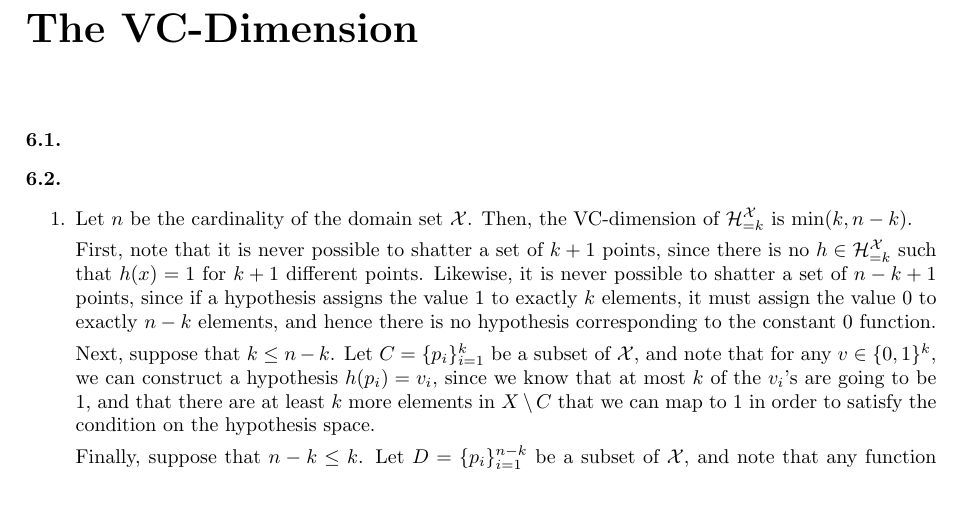
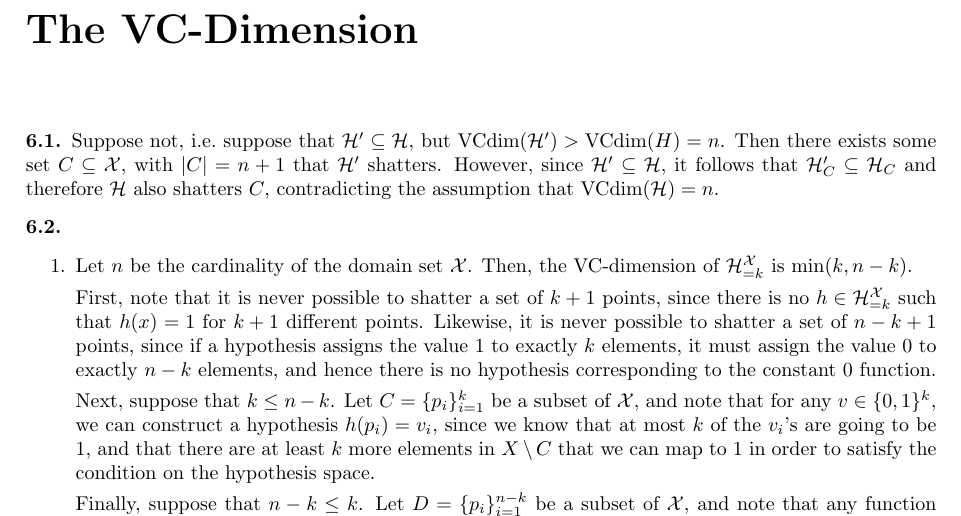
Before and after one commit to dtrifuno/understanding-machine-learning-solutions, a LaTeX thesis (main.tex, which reads part1/ch06.tex): part of page 9 of 34, cut so that both start at the same text, the shorter picture padded with empty space. Compiled offline with pdfLaTeX.

Commit message:
Add Exercise 6.1

```diff
--- a/part1/ch06.tex
+++ b/part1/ch06.tex
@@ -1,6 +1,10 @@
 \chapter{The VC-Dimension}
 
 \begin{ex}
+  Suppose not, i.e.\ suppose that $\H'\subseteq \H$, but $\VCdim(\H')>\VCdim(H)=n$. Then
+  there exists some set $C\subseteq \X$, with $|C|=n+1$ that $\H'$ shatters.
+  However, since $\H'\subseteq \H$, it follows that $\H'_C\subseteq \H_C$ and
+  therefore $\H$ also shatters $C$, contradicting the assumption that $\VCdim(\H)=n$.
 \end{ex}
 
 \begin{ex}
```
